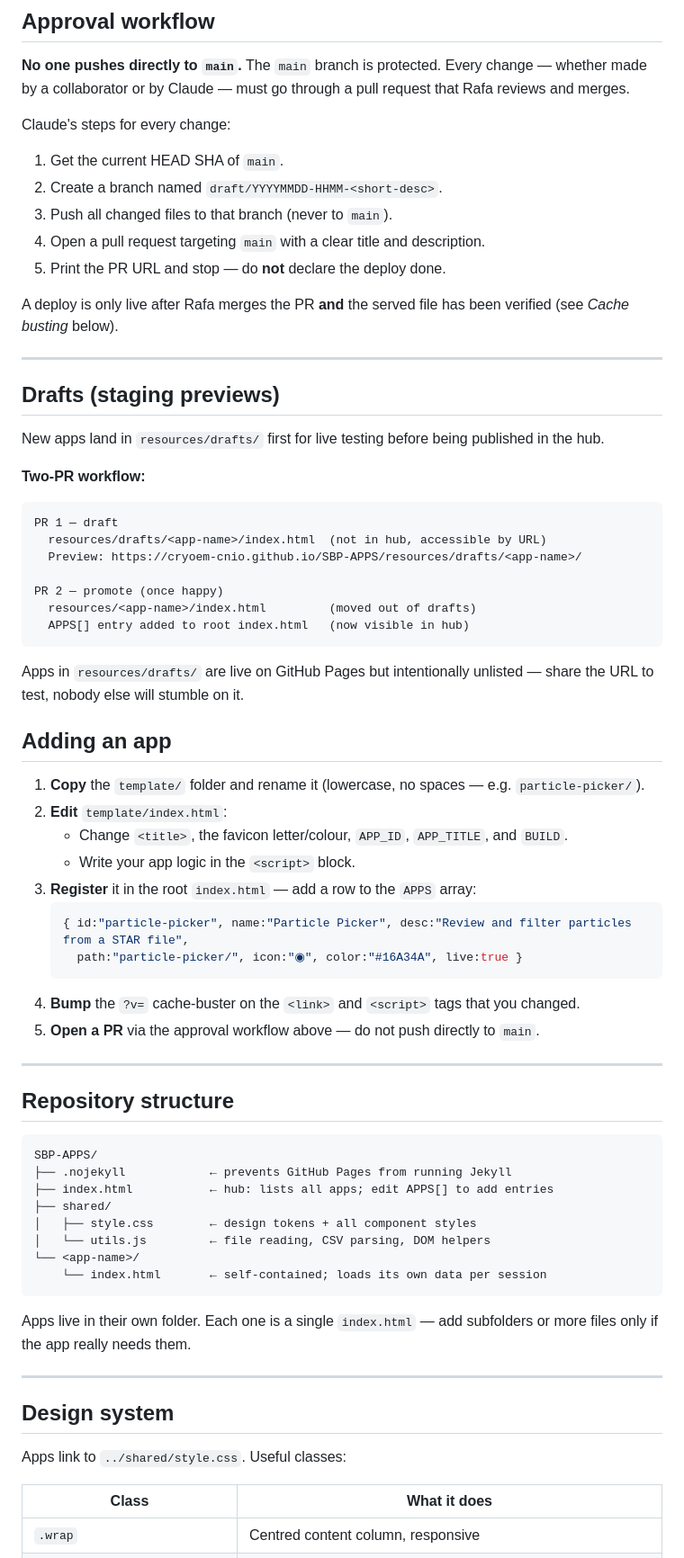
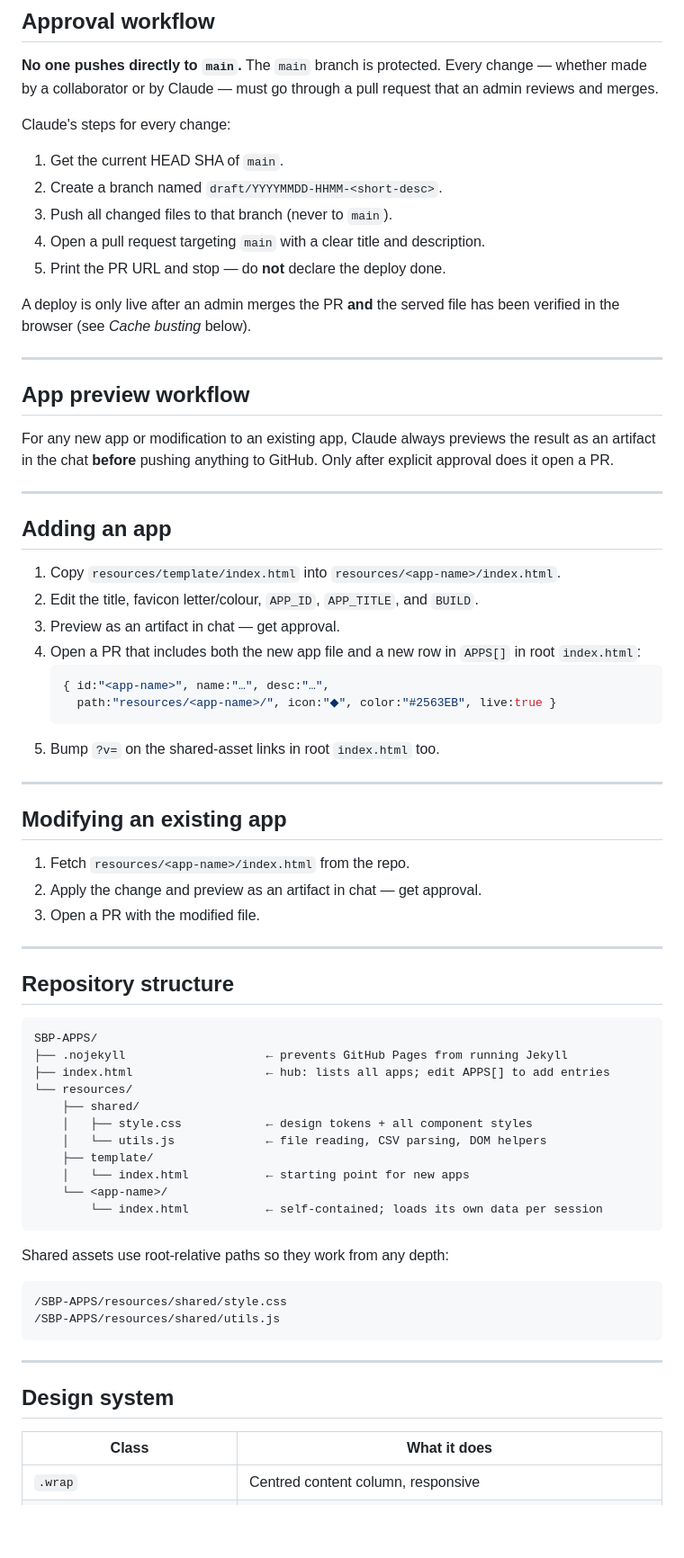
Before and after one commit to cryoEM-CNIO/SBP-APPS, a Markdown page: README.md, the part around one of its changes. Shown at 90% size. Rendered like a GitHub page; blank space fills up the shorter version.

Commit message:
docs: simplify README — remove drafts, add artifact preview workflow

````diff
--- a/README.md
+++ b/README.md
@@ -10,7 +10,7 @@ Served at: **https://cryoem-cnio.github.io/SBP-APPS/**
 
 **No one pushes directly to `main`.** The `main` branch is protected.
 Every change — whether made by a collaborator or by Claude — must go
-through a pull request that Rafa reviews and merges.
+through a pull request that an admin reviews and merges.
 
 Claude's steps for every change:
 
@@ -20,45 +20,39 @@ Claude's steps for every change:
 4. Open a pull request targeting `main` with a clear title and description.
 5. Print the PR URL and stop — do **not** declare the deploy done.
 
-A deploy is only live after Rafa merges the PR **and** the served file
-has been verified (see *Cache busting* below).
+A deploy is only live after an admin merges the PR **and** the served file
+has been verified in the browser (see *Cache busting* below).
 
 ---
 
+## App preview workflow
 
-## Drafts (staging previews)
+For any new app or modification to an existing app, Claude always previews
+the result as an artifact in the chat **before** pushing anything to GitHub.
+Only after explicit approval does it open a PR.
 
-New apps land in `resources/drafts/` first for live testing before being
-published in the hub.
-
-**Two-PR workflow:**
-
-```
-PR 1 — draft
-  resources/drafts/<app-name>/index.html  (not in hub, accessible by URL)
-  Preview: https://cryoem-cnio.github.io/SBP-APPS/resources/drafts/<app-name>/
-
-PR 2 — promote (once happy)
-  resources/<app-name>/index.html         (moved out of drafts)
-  APPS[] entry added to root index.html   (now visible in hub)
-```
-
-Apps in `resources/drafts/` are live on GitHub Pages but intentionally
-unlisted — share the URL to test, nobody else will stumble on it.
+---
 
 ## Adding an app
 
-1. **Copy** the `template/` folder and rename it (lowercase, no spaces — e.g. `particle-picker/`).
-2. **Edit** `template/index.html`:
-   - Change `<title>`, the favicon letter/colour, `APP_ID`, `APP_TITLE`, and `BUILD`.
-   - Write your app logic in the `<script>` block.
-3. **Register** it in the root `index.html` — add a row to the `APPS` array:
+1. Copy `resources/template/index.html` into `resources/<app-name>/index.html`.
+2. Edit the title, favicon letter/colour, `APP_ID`, `APP_TITLE`, and `BUILD`.
+3. Preview as an artifact in chat — get approval.
+4. Open a PR that includes both the new app file and a new row in `APPS[]`
+   in root `index.html`:
    ```js
-   { id:"particle-picker", name:"Particle Picker", desc:"Review and filter particles from a STAR file",
-     path:"particle-picker/", icon:"◉", color:"#16A34A", live:true }
+   { id:"<app-name>", name:"…", desc:"…",
+     path:"resources/<app-name>/", icon:"◆", color:"#2563EB", live:true }
    ```
-4. **Bump** the `?v=` cache-buster on the `<link>` and `<script>` tags that you changed.
-5. **Open a PR** via the approval workflow above — do not push directly to `main`.
+5. Bump `?v=` on the shared-asset links in root `index.html` too.
+
+---
+
+## Modifying an existing app
+
+1. Fetch `resources/<app-name>/index.html` from the repo.
+2. Apply the change and preview as an artifact in chat — get approval.
+3. Open a PR with the modified file.
 
 ---
 
@@ -66,23 +60,26 @@ unlisted — share the URL to test, nobody else will stumble on it.
 
 ```
 SBP-APPS/
-├── .nojekyll            ← prevents GitHub Pages from running Jekyll
-├── index.html           ← hub: lists all apps; edit APPS[] to add entries
-├── shared/
-│   ├── style.css        ← design tokens + all component styles
-│   └── utils.js         ← file reading, CSV parsing, DOM helpers
-└── <app-name>/
-    └── index.html       ← self-contained; loads its own data per session
+├── .nojekyll                    ← prevents GitHub Pages from running Jekyll
+├── index.html                   ← hub: lists all apps; edit APPS[] to add entries
+└── resources/
+    ├── shared/
+    │   ├── style.css            ← design tokens + all component styles
+    │   └── utils.js             ← file reading, CSV parsing, DOM helpers
+    ├── template/
+    │   └── index.html           ← starting point for new apps
+    └── <app-name>/
+        └── index.html           ← self-contained; loads its own data per session
 ```
 
-Apps live in their own folder. Each one is a single `index.html` — add
-subfolders or more files only if the app really needs them.
+Shared assets use root-relative paths so they work from any depth:
+
+    /SBP-APPS/resources/shared/style.css
+    /SBP-APPS/resources/shared/utils.js
 
 ---
 
 ## Design system
-
-Apps link to `../shared/style.css`. Useful classes:
 
 | Class | What it does |
 |---|---|
````
Also changed, not shown: other parts of README.md (+9 -12 lines).
